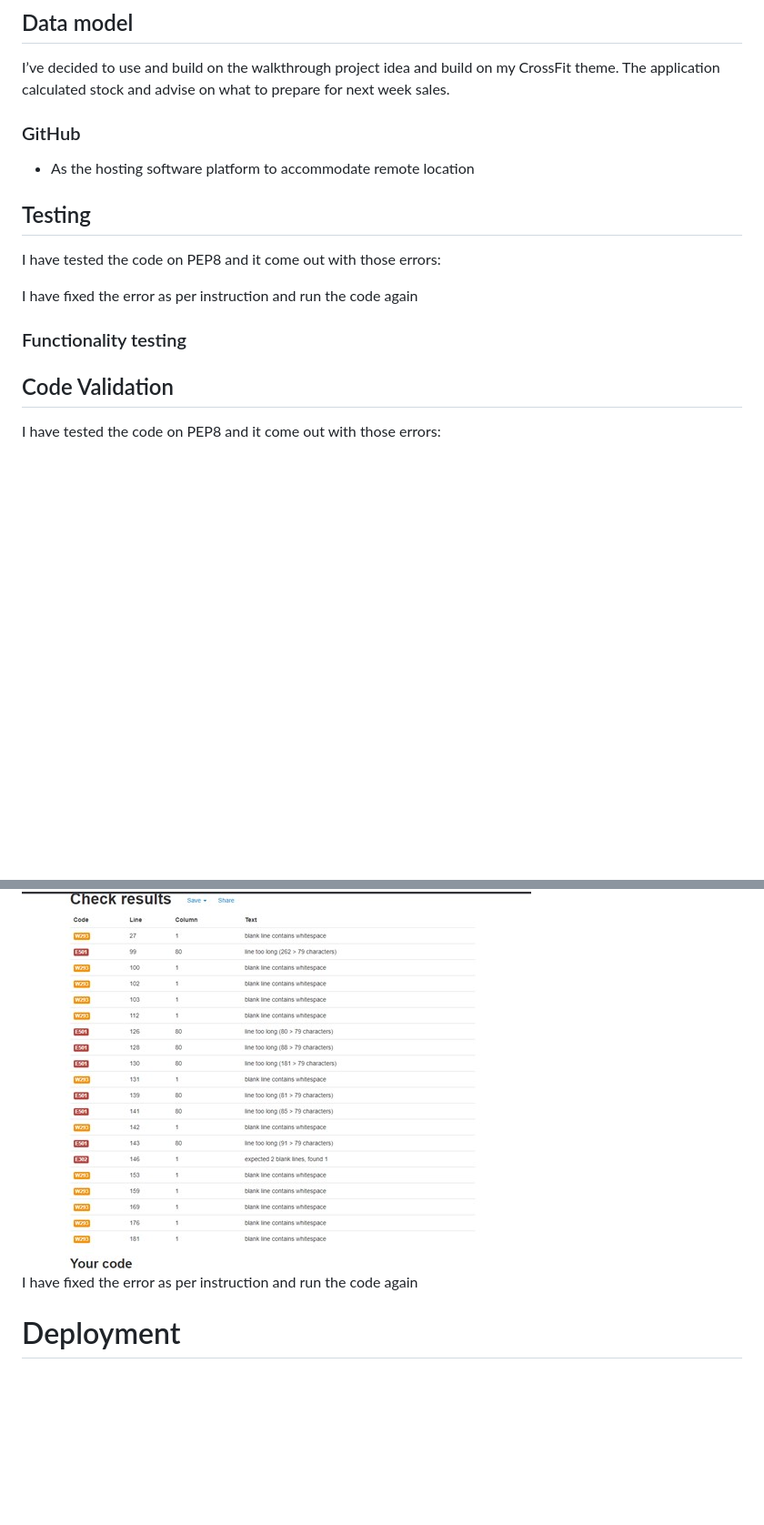
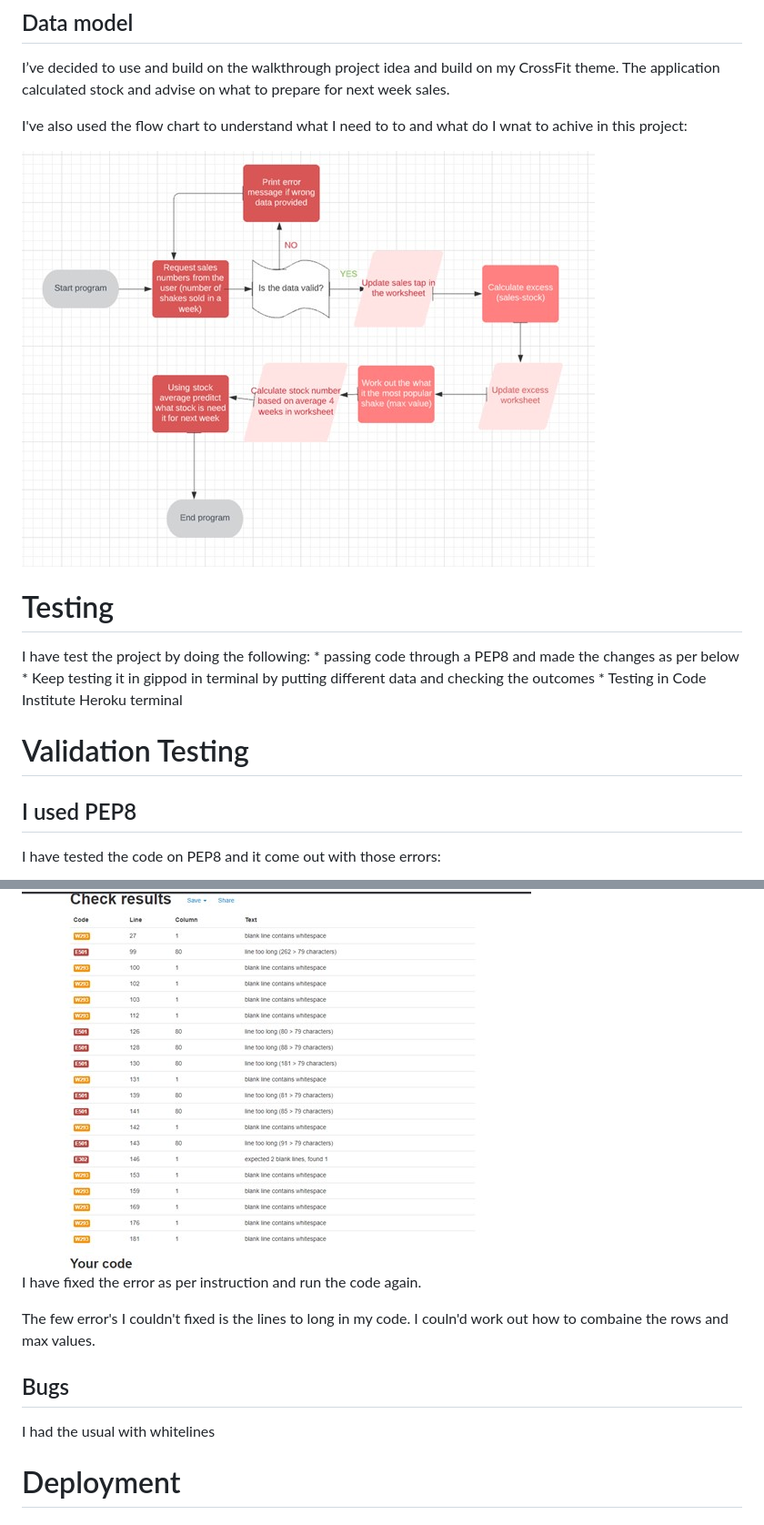
Before and after one commit to YoannaLa/crossfit-cafe, a Markdown page: README.md, 2 parts joined by grey strips. Shown: that part at 91% size. GitHub-like rendering; pictures changed too: flowChart.jpg; blank space fills up the shorter version.

```diff
--- a/README.md
+++ b/README.md
@@ -46,22 +46,29 @@ I wanted to create a useful application which makes life easier. I have created
 I’ve decided to use and build on the walkthrough project idea and build on my CrossFit theme.
 The application calculated stock and advise on what to prepare for next week sales.
 
-### GitHub
-* As the hosting software platform to accommodate remote location
+I've also used the flow chart to understand what I need to to and what do I wnat to achive in this project:
 
-## Testing
-I have tested the code on PEP8 and it come out with those errors:
+<img src="flowChart.jpg">
 
-I have fixed the error as per instruction and run the code again
-### Functionality testing
+# Testing
+I have test the project by doing the following:
+    * passing code through a PEP8 and made the changes as per below
+    * Keep testing it in gippod in terminal by putting different data and checking the outcomes
+    * Testing in Code Institute Heroku terminal
 
-## Code Validation
+
+# Validation Testing
+## I used PEP8
 I have tested the code on PEP8 and it come out with those errors:
 
 <img src="ErrorsPPE8.jpg">
 
-I have fixed the error as per instruction and run the code again
+I have fixed the error as per instruction and run the code again.
 
+The few error's I couldn't fixed is the lines to long in my code. I couln'd work out how to combaine the rows and max values.
+
+## Bugs
+I had the usual  with whitelines
 
 # Deployment
 ### This project was deployed on Heroku
```
Also changed, not shown: other parts of README.md (+8 -6 lines), 1 other file.
